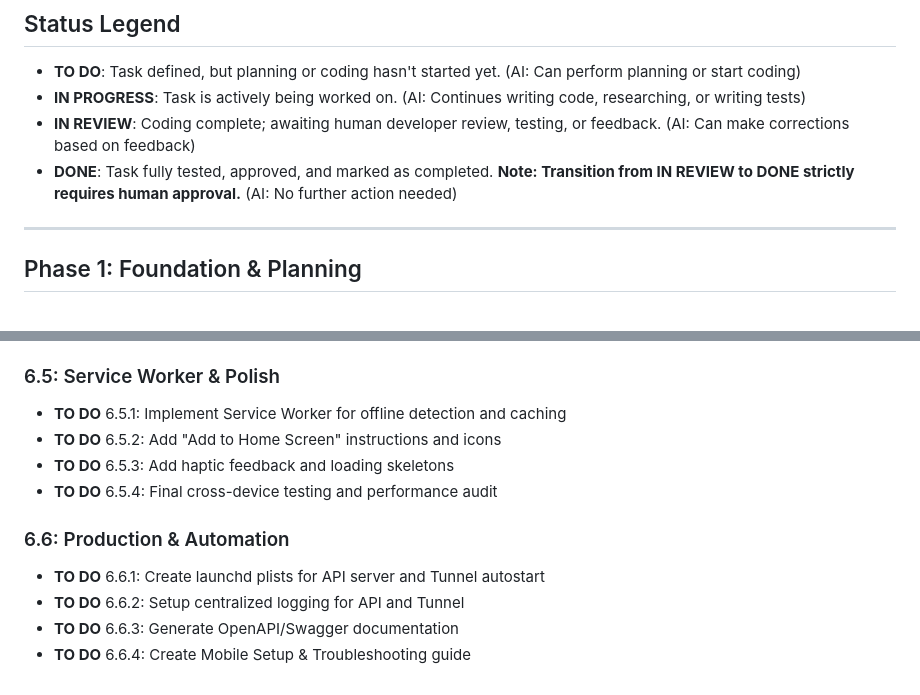
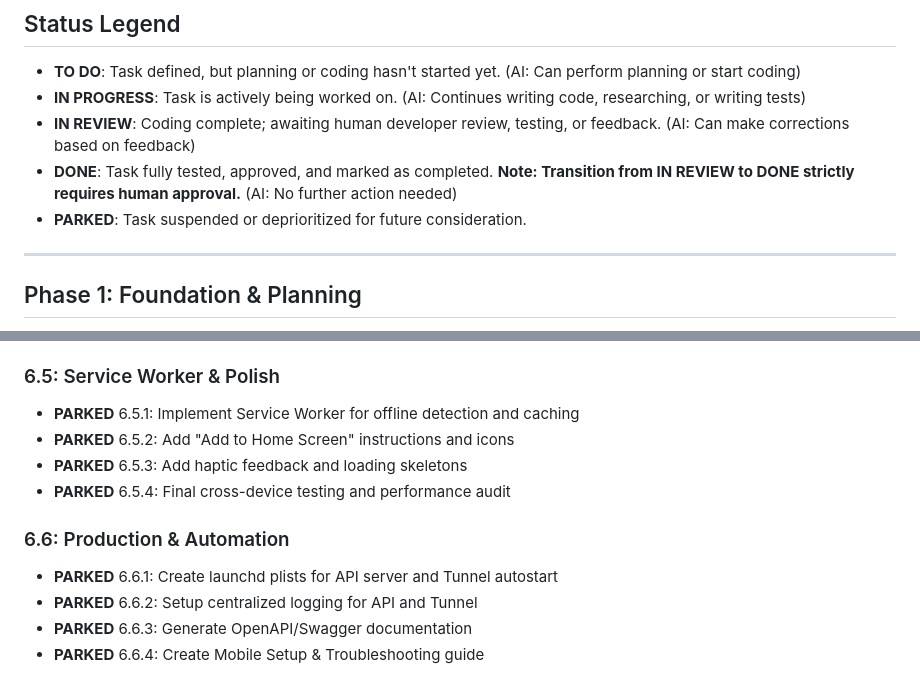
Before and after one commit to oguzhaneksi/PersonalAxis, a Markdown page: docs/task_list.md, 2 parts joined by grey strips. Rendered like a GitHub page.

Commit message:
fix: Update task list to change 'TO DO' items to 'PARKED' status for future consideration

```diff
--- a/docs/task_list.md
+++ b/docs/task_list.md
@@ -5,6 +5,7 @@
 - **IN PROGRESS**: Task is actively being worked on. (AI: Continues writing code, researching, or writing tests)
 - **IN REVIEW**: Coding complete; awaiting human developer review, testing, or feedback. (AI: Can make corrections based on feedback)
 - **DONE**: Task fully tested, approved, and marked as completed. **Note: Transition from IN REVIEW to DONE strictly requires human approval.** (AI: No further action needed)
+- **PARKED**: Task suspended or deprioritized for future consideration.
 
 ---
 
@@ -73,13 +74,13 @@
 - **DONE** 6.4.5: Add `PERSONALAXIS_PASSWORD` to `.env` and test end-to-end
 
 ### 6.5: Service Worker & Polish
-- **TO DO** 6.5.1: Implement Service Worker for offline detection and caching
-- **TO DO** 6.5.2: Add "Add to Home Screen" instructions and icons
-- **TO DO** 6.5.3: Add haptic feedback and loading skeletons
-- **TO DO** 6.5.4: Final cross-device testing and performance audit
+- **PARKED** 6.5.1: Implement Service Worker for offline detection and caching
+- **PARKED** 6.5.2: Add "Add to Home Screen" instructions and icons
+- **PARKED** 6.5.3: Add haptic feedback and loading skeletons
+- **PARKED** 6.5.4: Final cross-device testing and performance audit
 
 ### 6.6: Production & Automation
-- **TO DO** 6.6.1: Create launchd plists for API server and Tunnel autostart
-- **TO DO** 6.6.2: Setup centralized logging for API and Tunnel
-- **TO DO** 6.6.3: Generate OpenAPI/Swagger documentation
-- **TO DO** 6.6.4: Create Mobile Setup & Troubleshooting guide
+- **PARKED** 6.6.1: Create launchd plists for API server and Tunnel autostart
+- **PARKED** 6.6.2: Setup centralized logging for API and Tunnel
+- **PARKED** 6.6.3: Generate OpenAPI/Swagger documentation
+- **PARKED** 6.6.4: Create Mobile Setup & Troubleshooting guide
```
